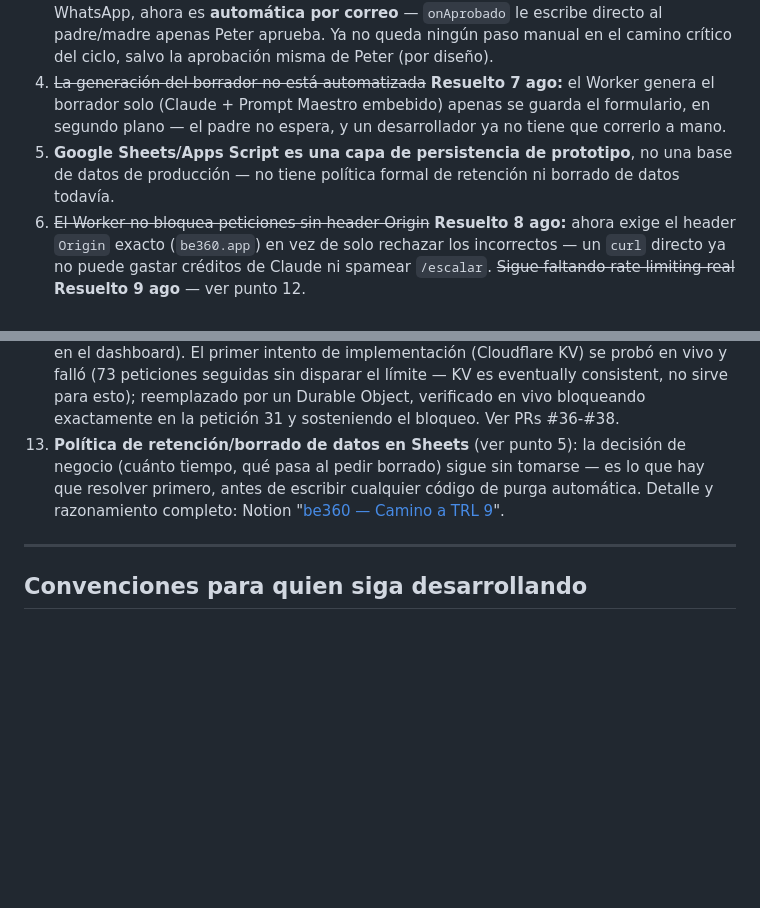
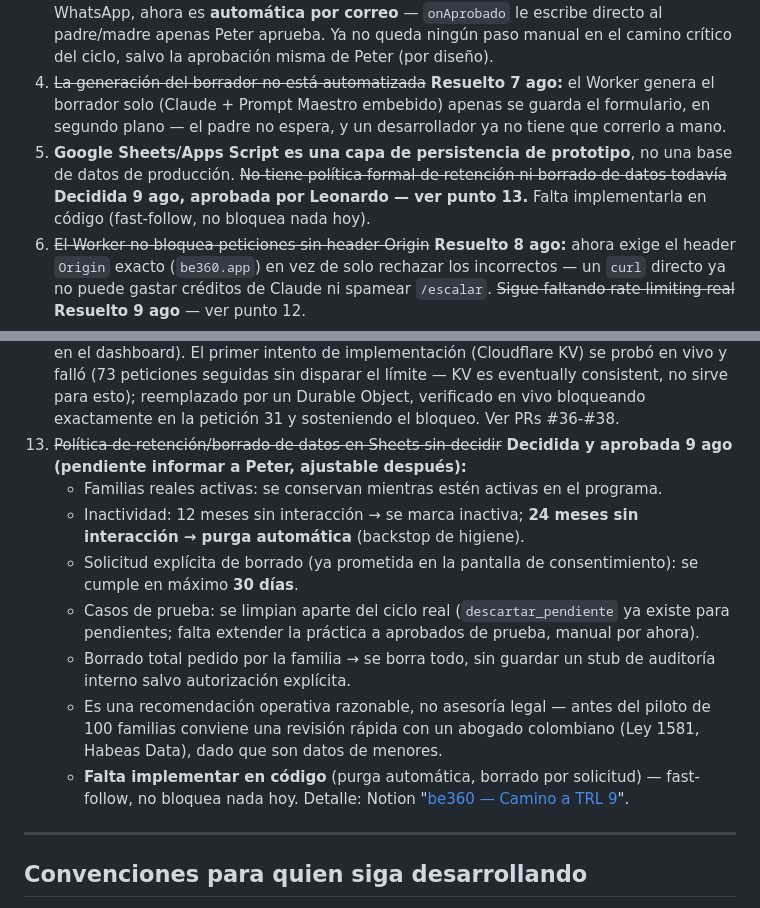
Before and after one commit to ledelab2030/be360.app, a Markdown page: CHANGELOG.md, 2 parts joined by grey strips. GitHub-like rendering; blank space fills up the shorter version.

Commit message:
docs: registra la política de retención/borrado de datos, decidida y aprobada por Leonardo (9 ago) (#40)
Familias activas: mientras usen el programa. Inactividad: 12 meses →
inactiva, 24 meses → purga automática (backstop). Solicitud explícita de
borrado: máximo 30 días (ya prometido en la pantalla de consentimiento).
Casos de prueba se limpian aparte. Borrado total no guarda stub de
auditoría salvo autorización. Disclaimer: recomendación operativa, no
asesoría legal — revisión con abogado colombiano (Ley 1581) recomendada
antes del piloto de 100 familias.

Pendiente: informar a Peter, implementar en código (fast-follow).

Co-authored-by: Claude Sonnet 5 <noreply@anthropic.com>

```diff
--- a/CHANGELOG.md
+++ b/CHANGELOG.md
@@ -196,7 +196,7 @@ No hay base de datos propia ni backend con estado — el Sheet **es** la base de
 2. ~~No existe un número de WhatsApp dedicado para Vita~~ **Resuelto 6 ago, superado 8 ago:** se decidió no pedir WhatsApp al padre por ahora (evita depender de esa API de Meta mientras no haga falta). El número `+372 81282920` se mantiene solo como contacto de respaldo, no como parte del flujo. La entrega del plan ahora es por correo, automática (ver punto 3).
 3. ~~El "chatear con Vita" sigue siendo una persona~~ **Resuelto 7 ago, entrega automatizada 8 ago:** "Escribirle a Vita" abre un chat de seguimiento real (bot, no persona). La entrega inicial del plan, que hasta el 7 ago requería un clic humano para WhatsApp, ahora es **automática por correo** — `onAprobado` le escribe directo al padre/madre apenas Peter aprueba. Ya no queda ningún paso manual en el camino crítico del ciclo, salvo la aprobación misma de Peter (por diseño).
 4. ~~La generación del borrador no está automatizada~~ **Resuelto 7 ago:** el Worker genera el borrador solo (Claude + Prompt Maestro embebido) apenas se guarda el formulario, en segundo plano — el padre no espera, y un desarrollador ya no tiene que correrlo a mano.
-5. **Google Sheets/Apps Script es una capa de persistencia de prototipo**, no una base de datos de producción — no tiene política formal de retención ni borrado de datos todavía.
+5. **Google Sheets/Apps Script es una capa de persistencia de prototipo**, no una base de datos de producción. ~~No tiene política formal de retención ni borrado de datos todavía~~ **Decidida 9 ago, aprobada por Leonardo — ver punto 13.** Falta implementarla en código (fast-follow, no bloquea nada hoy).
 6. ~~El Worker no bloquea peticiones sin header Origin~~ **Resuelto 8 ago:** ahora exige el header `Origin` exacto (`be360.app`) en vez de solo rechazar los incorrectos — un `curl` directo ya no puede gastar créditos de Claude ni spamear `/escalar`. ~~Sigue faltando rate limiting real~~ **Resuelto 9 ago** — ver punto 12.
 7. **Alineación clínica incompleta:** quedan puntos abiertos con Peter sobre nivel de detalle del plan y fraseo de algunas preguntas (relajación/emociones) — ver `CONTEXT.md` del sprint para el detalle vivo.
 8. **Sin pruebas de carga ni análisis de costo a escala** — validado con casos ficticios, no con volumen real. El costo por interacción (API de Anthropic + envío de correo, que no tiene costo marginal vía Apps Script) está pendiente de verificar contra el modelo de negocio (compromiso pendiente de Leonardo con Peter, sesión 5 ago).
@@ -204,7 +204,14 @@ No hay base de datos propia ni backend con estado — el Sheet **es** la base de
 10. **Falta validación con familias reales — es el gap principal hacia TRL 5, no uno técnico.** Todo lo de arriba está probado con datos ficticios/simulados (incluido un panel sintético de 9 personas adversas diseñado para encontrar fallas). El Día 5 del sprint (`guion_sesion_dia5.txt`, ya actualizado al sistema real) es el paso que falta ejecutar — ver `be360_TRL_assessment` (Drive) para el detalle completo del camino a TRL 5.
 11. ~~No hay un flujo formal de consentimiento informado dentro del producto~~ **Resuelto (pantalla) 9 ago, PR #34:** `vita-demo-formulario` ahora exige aceptar una pantalla de consentimiento antes de cualquier captura. **Falta un paso manual para que quede registrado en el Sheet** (columna `consentimiento_ts` ya preparada en `apps-script-formulario-v2.gs.txt`, pendiente de que alguien despliegue la nueva versión del Apps Script — no lo puede hacer un agente sin acceso al editor).
 12. ~~Rate limiting real bloqueado por falta de token de Cloudflare~~ **Resuelto 9 ago:** Leonardo proveyó un token de alcance mínimo (`Workers Scripts: Edit` + `Workers KV Storage: Edit`, vía variable de entorno, nunca pegado en la conversación) — primer despliegue directo de un agente de IA en este proyecto (antes siempre requería copiar/pegar a mano en el dashboard). El primer intento de implementación (Cloudflare KV) se probó en vivo y falló (73 peticiones seguidas sin disparar el límite — KV es eventually consistent, no sirve para esto); reemplazado por un Durable Object, verificado en vivo bloqueando exactamente en la petición 31 y sosteniendo el bloqueo. Ver PRs #36-#38.
-13. **Política de retención/borrado de datos en Sheets** (ver punto 5): la decisión de negocio (cuánto tiempo, qué pasa al pedir borrado) sigue sin tomarse — es lo que hay que resolver primero, antes de escribir cualquier código de purga automática. Detalle y razonamiento completo: Notion "[be360 — Camino a TRL 9](https://app.notion.com/p/3b77dac3d7cc81928514d61dc2ca1fe9)".
+13. ~~Política de retención/borrado de datos en Sheets sin decidir~~ **Decidida y aprobada 9 ago (pendiente informar a Peter, ajustable después):**
+    - Familias reales activas: se conservan mientras estén activas en el programa.
+    - Inactividad: 12 meses sin interacción → se marca inactiva; **24 meses sin interacción → purga automática** (backstop de higiene).
+    - Solicitud explícita de borrado (ya prometida en la pantalla de consentimiento): se cumple en máximo **30 días**.
+    - Casos de prueba: se limpian aparte del ciclo real (`descartar_pendiente` ya existe para pendientes; falta extender la práctica a aprobados de prueba, manual por ahora).
+    - Borrado total pedido por la familia → se borra todo, sin guardar un stub de auditoría interno salvo autorización explícita.
+    - Es una recomendación operativa razonable, no asesoría legal — antes del piloto de 100 familias conviene una revisión rápida con un abogado colombiano (Ley 1581, Habeas Data), dado que son datos de menores.
+    - **Falta implementar en código** (purga automática, borrado por solicitud) — fast-follow, no bloquea nada hoy. Detalle: Notion "[be360 — Camino a TRL 9](https://app.notion.com/p/3b77dac3d7cc81928514d61dc2ca1fe9)".
 
 ---
 
```
